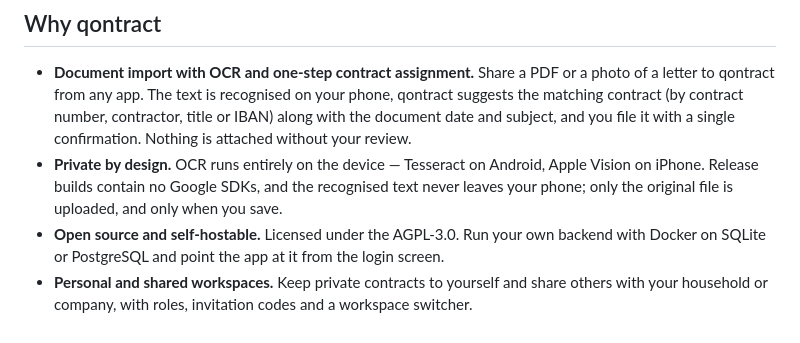
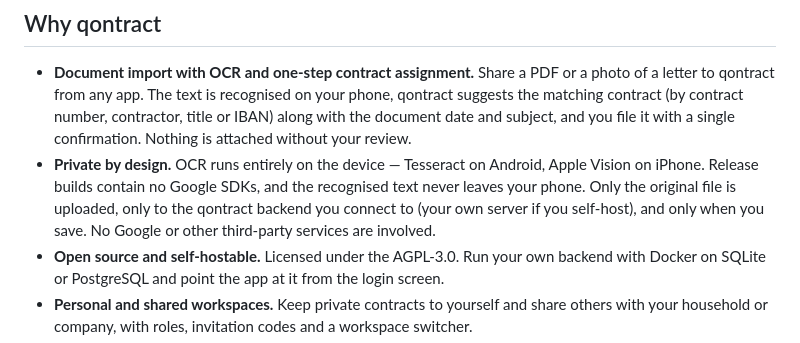
Before and after one commit to harryneufeld/qontract-app, a Markdown page: README.md, the part around the change. Drawn GitHub-style.

Commit message:
Clarify that imported files are uploaded only to the qontract backend

```diff
--- a/README.md
+++ b/README.md
@@ -19,8 +19,10 @@ The server lives in [qontract-backend](https://github.com/harryneufeld/qontract-
   single confirmation. Nothing is attached without your review.
 - **Private by design.** OCR runs entirely on the device — Tesseract on Android,
   Apple Vision on iPhone. Release builds contain no Google SDKs, and the
-  recognised text never leaves your phone; only the original file is uploaded,
-  and only when you save.
+  recognised text never leaves your phone. Only the original file is uploaded,
+  only to the qontract backend you connect to (your own server if you
+  self-host), and only when you save. No Google or other third-party services
+  are involved.
 - **Open source and self-hostable.** Licensed under the AGPL-3.0. Run your own
   backend with Docker on SQLite or PostgreSQL and point the app at it from the
   login screen.
```
